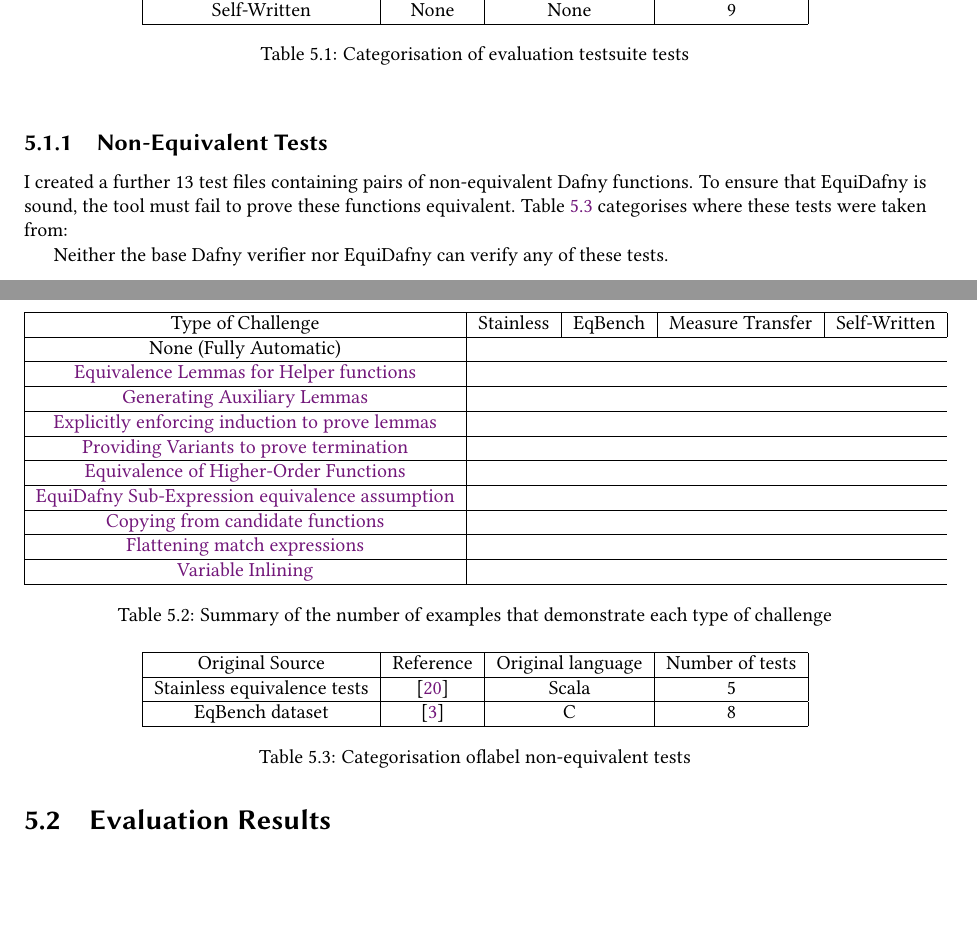
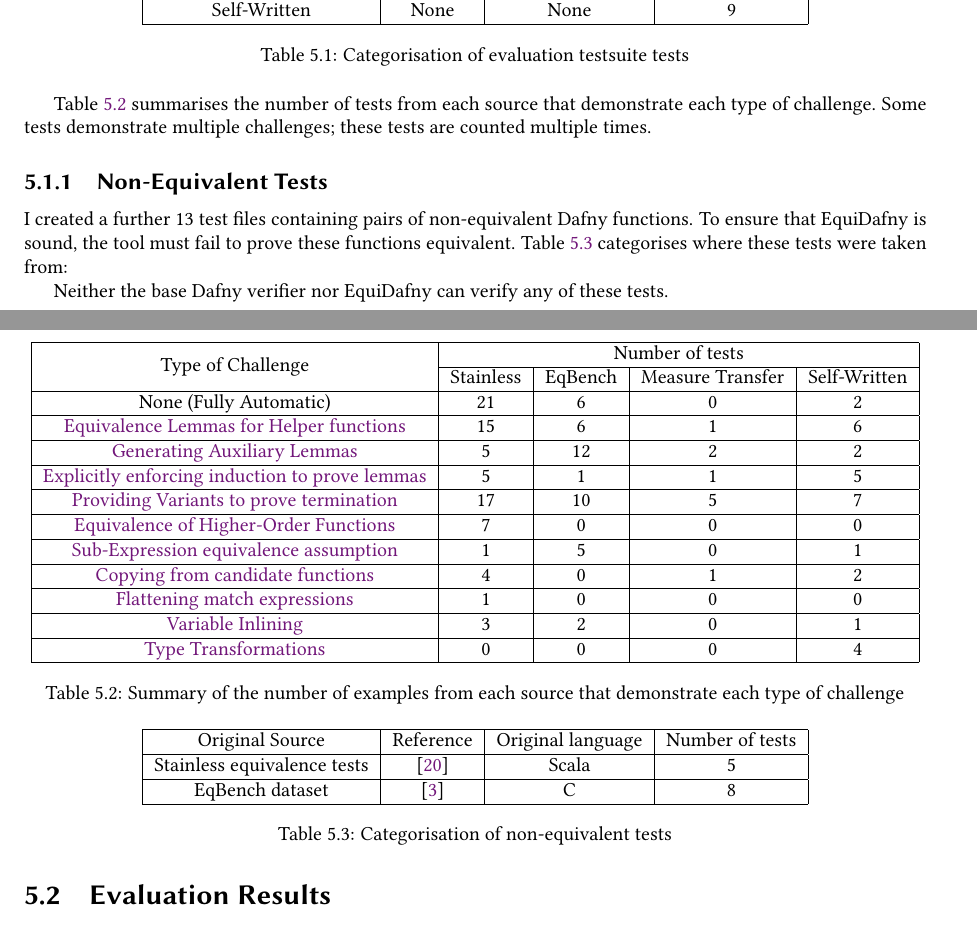
Before and after one commit to NVictor2004/equidafny, a LaTeX thesis (report/main.tex, which reads report/evaluation.tex): two parts of pages 37 and 38 of 48 before the commit and two parts of pages 37 and 38 of 49 after it, joined at a grey line, cut so that both start at the same text, the shorter picture padded with empty space. Compiled offline with pdfLaTeX.

Commit message:
feat: Added classification tables for all datasets

```diff
--- a/report/evaluation.tex
+++ b/report/evaluation.tex
@@ -31,35 +31,41 @@ I created an evaluation testsuite containing 91 test files. Each file contains a
   \label{tbl:testsuite-categorisation}
 \end{table}
 
+\Cref{tbl:alldatasets-challenges-summary} summarises the number of tests from each source that demonstrate each type of challenge. Some tests demonstrate multiple challenges; these tests are counted multiple times.
+
 \begin{table}[ht]
   \centering
   \begin{tabular}{ |c|c|c|c|c| }
   \hline
-  Type of Challenge & Stainless & EqBench & Measure Transfer & Self-Written \\
+  \multirow{2}{*}{Type of Challenge} & \multicolumn{4}{|c|}{Number of tests} \\
+  \cline{2-5}
+  & Stainless & EqBench & Measure Transfer & Self-Written \\
   \hline
-  None (Fully Automatic) \\
+  None (Fully Automatic) & 21 & 6 & 0 & 2 \\
   \hline
-  \nameref{sec:equivalence-lemmas}  \\
+  \nameref{sec:equivalence-lemmas} & 15 & 6 & 1 & 6 \\
   \hline
-  \nameref{sec:auxiliary-lemmas} \\
+  \nameref{sec:auxiliary-lemmas} & 5 & 12 & 2 & 2 \\
   \hline
-  \nameref{sec:induction} \\
+  \nameref{sec:induction} & 5 & 1 & 1 & 5 \\
   \hline
-  \nameref{sec:termination} \\
+  \nameref{sec:termination} & 17 & 10 & 5 & 7 \\
   \hline
-  \nameref{sec:higher-order} \\
+  \nameref{sec:higher-order} & 7 & 0 & 0 & 0 \\
   \hline
-  \nameref{sec:equiv-assumption} \\
+  \nameref{sec:equiv-assumption} & 1 & 5 & 0 & 1 \\
   \hline
-  \nameref{sec:candidate-copying} \\
+  \nameref{sec:candidate-copying} & 4 & 0 & 1 & 2 \\
   \hline
-  \nameref{sec:match-flattening} \\
+  \nameref{sec:match-flattening} & 1 & 0 & 0 & 0 \\
   \hline
-  \nameref{sec:var-inlining} \\
+  \nameref{sec:var-inlining} & 3 & 2 & 0 & 1 \\
+  \hline
+  \nameref{sec:type-transformations} & 0 & 0 & 0 & 4 \\
   \hline
   \end{tabular}
-  \caption{Summary of the number of examples that demonstrate each type of challenge}
-  \label{tbl:challenges-summary}
+  \caption{Summary of the number of examples from each source that demonstrate each type of challenge}
+  \label{tbl:alldatasets-challenges-summary}
 \end{table}
 
 \subsection{Non-Equivalent Tests}
@@ -77,7 +83,7 @@ I created a further 13 test files containing pairs of non-equivalent Dafny funct
     EqBench dataset & \parencite{badihiEqBenchDatasetEquivalent2021} & C & 8 \\
     \hline
   \end{tabular}
-  \caption{Categorisation oflabel non-equivalent tests}
+  \caption{Categorisation of non-equivalent tests}
   \label{tbl:non-equivalent-categorisation}
 \end{table}
 
```
Also changed, not shown: report/background.tex (+2 -2 lines), report/minutes.txt (+0 -3 lines), report/evaluation.tex (2 more changed lines).
